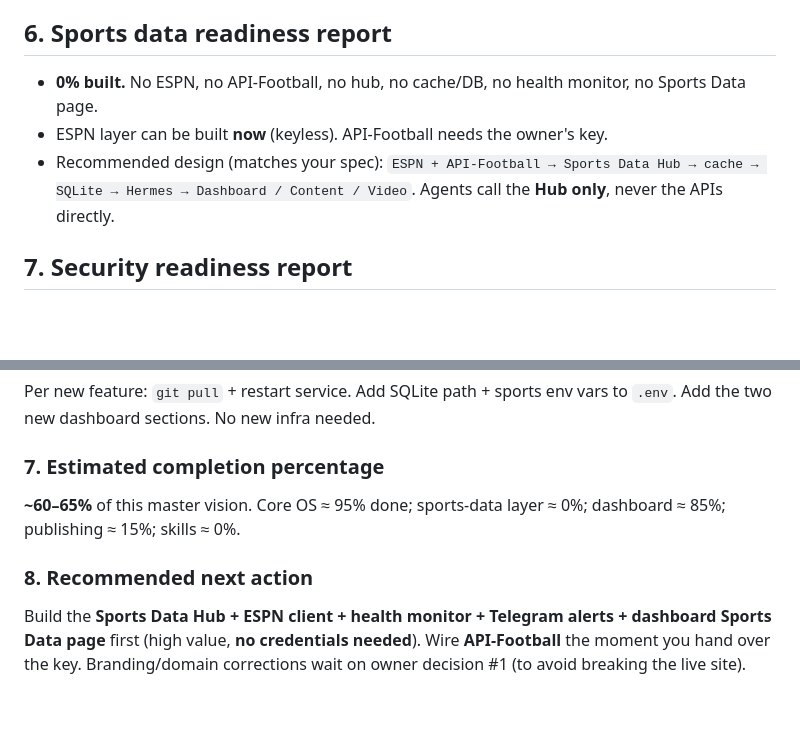
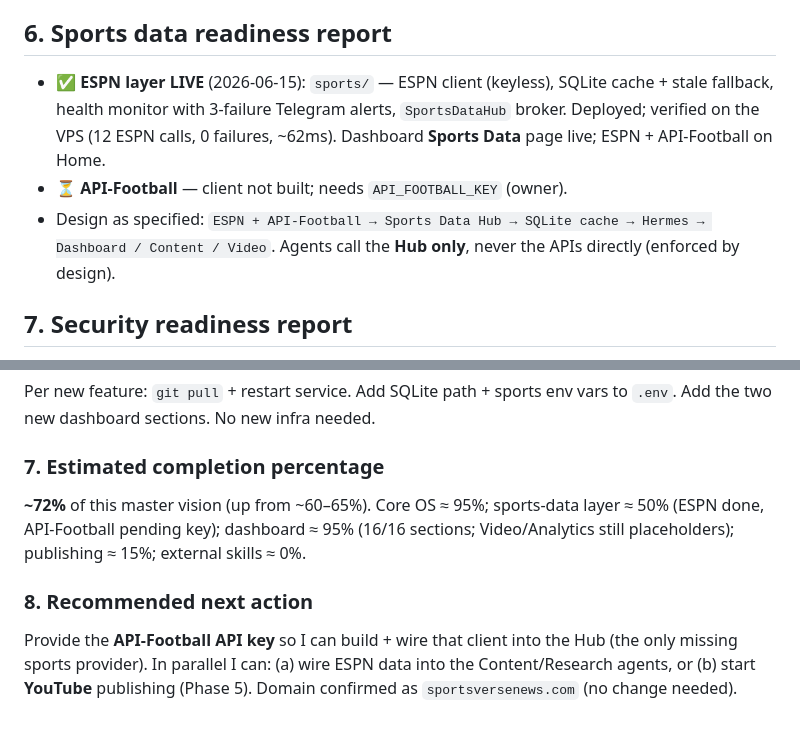
Before and after one commit to sportsverselabs/metaverse, a Markdown page: docs/MASTER_AUDIT.md, 2 parts joined by grey strips. Drawn GitHub-style; blank space fills up the shorter version.

Commit message:
Update audit: ESPN sports layer live (~72%)
Co-Authored-By: Claude Opus 4.8 <noreply@anthropic.com>

```diff
--- a/docs/MASTER_AUDIT.md
+++ b/docs/MASTER_AUDIT.md
@@ -82,9 +82,12 @@ Brand: **Sportsverse**. Owner: sportsverseceo@gmail.com.
 
 ## 6. Sports data readiness report
 
-- **0% built.** No ESPN, no API-Football, no hub, no cache/DB, no health monitor, no Sports Data page.
-- ESPN layer can be built **now** (keyless). API-Football needs the owner's key.
-- Recommended design (matches your spec): `ESPN + API-Football → Sports Data Hub → cache → SQLite → Hermes → Dashboard / Content / Video`. Agents call the **Hub only**, never the APIs directly.
+- ✅ **ESPN layer LIVE** (2026-06-15): `sports/` — ESPN client (keyless), SQLite cache + stale fallback,
+  health monitor with 3-failure Telegram alerts, `SportsDataHub` broker. Deployed; verified on the VPS
+  (12 ESPN calls, 0 failures, ~62ms). Dashboard **Sports Data** page live; ESPN + API-Football on Home.
+- ⏳ **API-Football** — client not built; needs `API_FOOTBALL_KEY` (owner).
+- Design as specified: `ESPN + API-Football → Sports Data Hub → SQLite cache → Hermes → Dashboard / Content / Video`.
+  Agents call the **Hub only**, never the APIs directly (enforced by design).
 
 ## 7. Security readiness report
 
@@ -125,10 +128,11 @@ Per new feature: `git pull` + restart service. Add SQLite path + sports env vars
 new dashboard sections. No new infra needed.
 
 ### 7. Estimated completion percentage
-**~60–65%** of this master vision. Core OS ≈ 95% done; sports-data layer ≈ 0%; dashboard ≈ 85%;
-publishing ≈ 15%; skills ≈ 0%.
+**~72%** of this master vision (up from ~60–65%). Core OS ≈ 95%; sports-data layer ≈ 50% (ESPN done,
+API-Football pending key); dashboard ≈ 95% (16/16 sections; Video/Analytics still placeholders);
+publishing ≈ 15%; external skills ≈ 0%.
 
 ### 8. Recommended next action
-Build the **Sports Data Hub + ESPN client + health monitor + Telegram alerts + dashboard Sports Data page**
-first (high value, **no credentials needed**). Wire **API-Football** the moment you hand over the key.
-Branding/domain corrections wait on owner decision #1 (to avoid breaking the live site).
+Provide the **API-Football API key** so I can build + wire that client into the Hub (the only missing
+sports provider). In parallel I can: (a) wire ESPN data into the Content/Research agents, or (b) start
+**YouTube** publishing (Phase 5). Domain confirmed as `sportsversenews.com` (no change needed).
```
